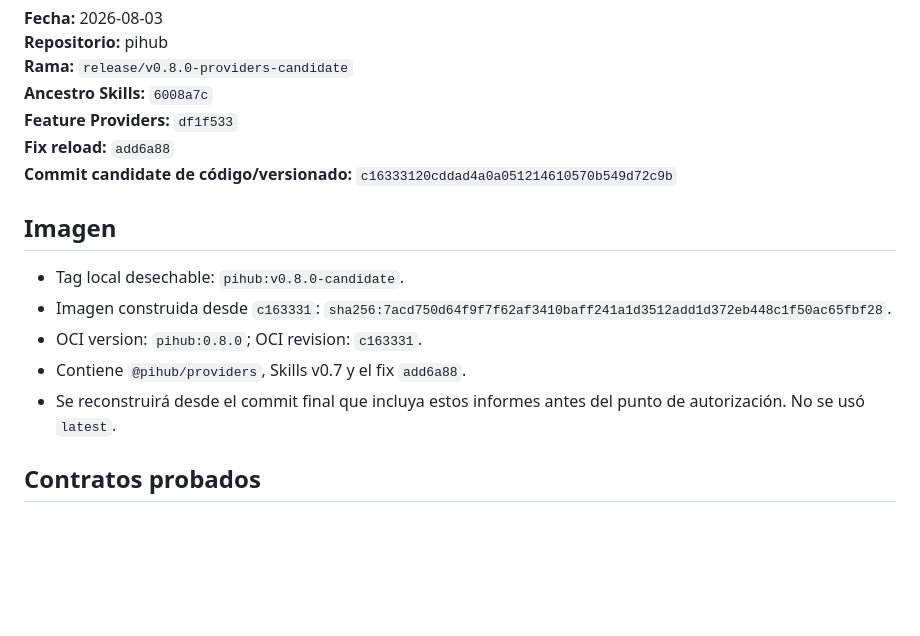
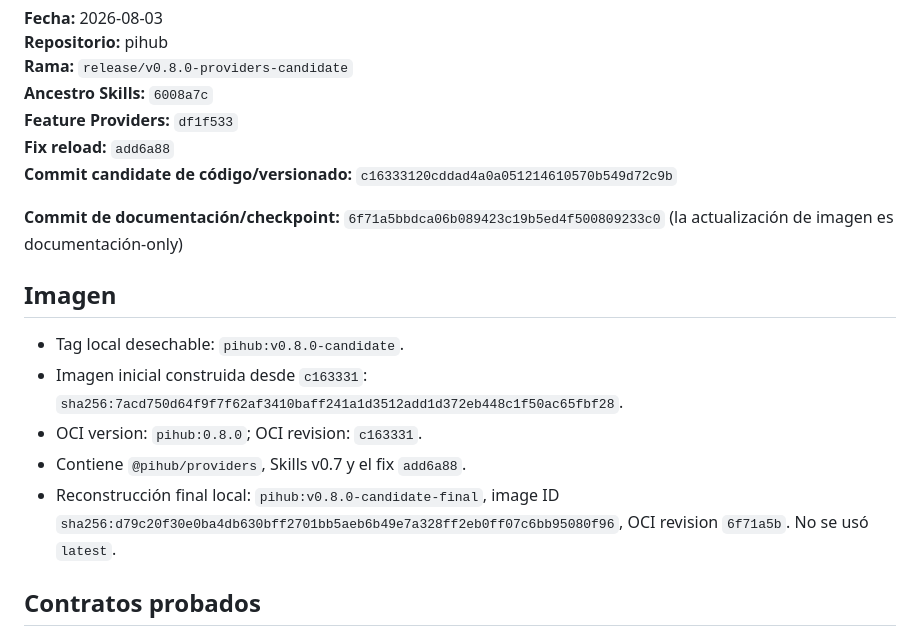
Before and after one commit to ipepio/pi-hub, a Markdown page: docs/verification/providers-v0.8.0-candidate.md, the part around the change. Rendered like a GitHub page; blank space fills up the shorter version.

Commit message:
docs: finalize candidate image evidence

```diff
--- a/docs/verification/providers-v0.8.0-candidate.md
+++ b/docs/verification/providers-v0.8.0-candidate.md
@@ -8,14 +8,17 @@
 **Fix reload:** `add6a88`
 **Commit candidate de código/versionado:** `c16333120cddad4a0a051214610570b549d72c9b`
 
+**Commit de documentación/checkpoint:** `6f71a5bbdca06b089423c19b5ed4f500809233c0` (la actualización de imagen es documentación-only)
+
 ## Imagen
 
 - Tag local desechable: `pihub:v0.8.0-candidate`.
-- Imagen construida desde `c163331`: `sha256:7acd750d64f9f7f62af3410baff241a1d3512add1d372eb448c1f50ac65fbf28`.
+- Imagen inicial construida desde `c163331`: `sha256:7acd750d64f9f7f62af3410baff241a1d3512add1d372eb448c1f50ac65fbf28`.
 - OCI version: `pihub:0.8.0`; OCI revision: `c163331`.
 - Contiene `@pihub/providers`, Skills v0.7 y el fix `add6a88`.
-- Se reconstruirá desde el commit final que incluya estos informes antes del
-  punto de autorización. No se usó `latest`.
+- Reconstrucción final local: `pihub:v0.8.0-candidate-final`, image ID
+  `sha256:d79c20f30e0ba4db630bff2701bb5aeb6b49e7a328ff2eb0ff07c6bb95080f96`,
+  OCI revision `6f71a5b`. No se usó `latest`.
 
 ## Contratos probados
 
```
